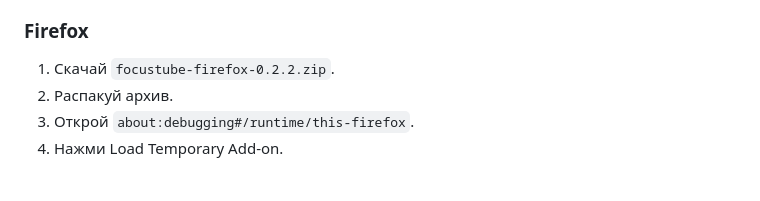
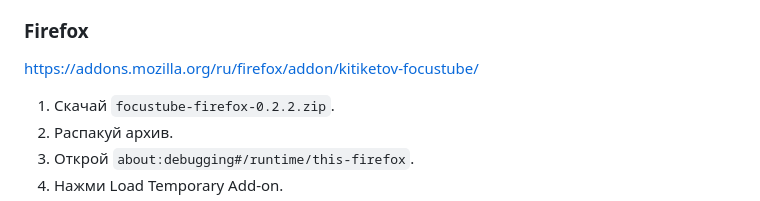
Before and after one commit to Kitiketov/FocusTube, a Markdown page: README.md, the part around the change. Drawn GitHub-style; blank space fills up the shorter version.

Commit message:
Add Firefox add-on installation link to README

```diff
--- a/README.md
+++ b/README.md
@@ -71,7 +71,7 @@ https://github.com/Kitiketov/FocusTube/releases/tag/v0.2.2
 6. Выбери распакованную папку расширения.
 
 ### Firefox
-
+https://addons.mozilla.org/ru/firefox/addon/kitiketov-focustube/
 1. Скачай `focustube-firefox-0.2.2.zip`.
 2. Распакуй архив.
 3. Открой `about:debugging#/runtime/this-firefox`.
```
